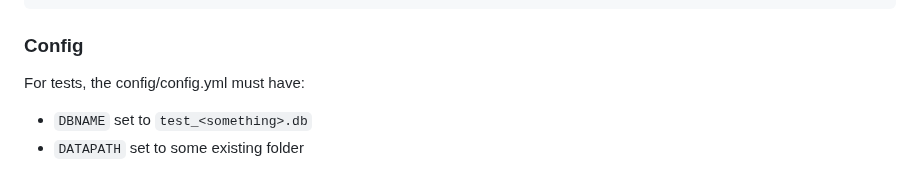
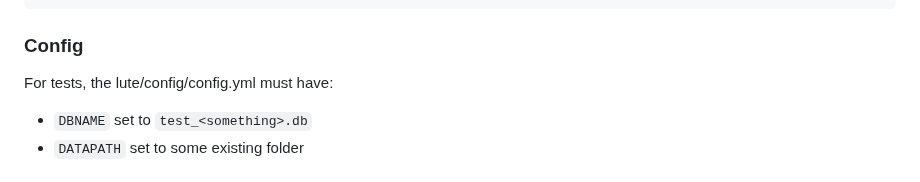
Before and after one commit to LuteOrg/lute-v3, a Markdown page: README.md, the part around the change. GitHub-like rendering.

Commit message:
Readme config.yml path fix.

```diff
--- a/README.md
+++ b/README.md
@@ -77,7 +77,7 @@ pytest -m somemark
 
 ### Config
 
-For tests, the config/config.yml must have:
+For tests, the lute/config/config.yml must have:
 
 * `DBNAME` set to `test_<something>.db`
 * `DATAPATH` set to some existing folder
```
